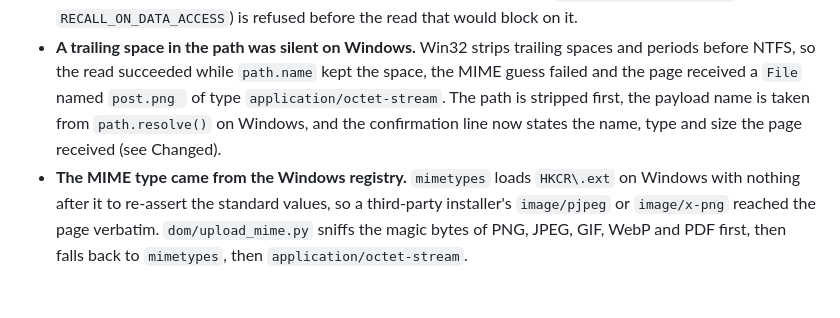
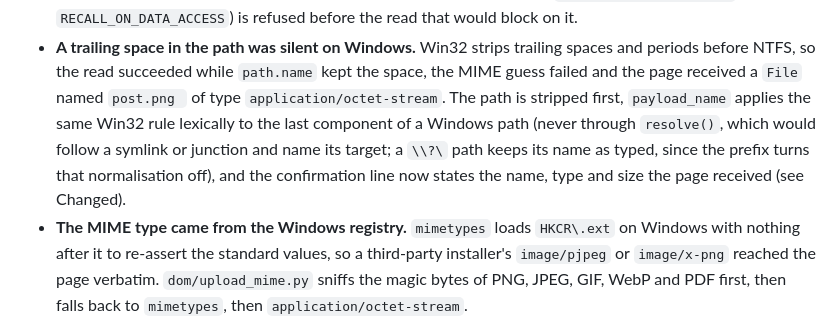
Before and after one commit to agelyhq/mcp-camoufox, a Markdown page: docs/CHANGELOG.md, the part around the change. GitHub-like rendering; blank space fills up the shorter version.

Commit message:
docs(changelog): state how the upload name is derived on Windows
The 0.4.3 entry said the payload name came from path.resolve();
payload_name strips a trailing space or period lexically and avoids
resolve() on purpose, so the entry now matches the code.

Co-Authored-By: Claude Opus 5 <noreply@anthropic.com>
Claude-Session: https://claude.ai/code/session_01SXfd4CaDxTS4BukD7gdm9n

```diff
--- a/docs/CHANGELOG.md
+++ b/docs/CHANGELOG.md
@@ -46,9 +46,11 @@ addressed but one, which is argued shut instead.
 - **A trailing space in the path was silent on Windows.** Win32 strips trailing spaces and
   periods before NTFS, so the read succeeded while `path.name` kept the space, the MIME
   guess failed and the page received a `File` named `post.png ` of type
-  `application/octet-stream`. The path is stripped first, the payload name is taken from
-  `path.resolve()` on Windows, and the confirmation line now states the name, type and size
-  the page received (see Changed).
+  `application/octet-stream`. The path is stripped first, `payload_name` applies the same
+  Win32 rule lexically to the last component of a Windows path (never through `resolve()`,
+  which would follow a symlink or junction and name its target; a `\\?\` path keeps its
+  name as typed, since the prefix turns that normalisation off), and the confirmation line
+  now states the name, type and size the page received (see Changed).
 - **The MIME type came from the Windows registry.** `mimetypes` loads `HKCR\.ext` on
   Windows with nothing after it to re-assert the standard values, so a third-party
   installer's `image/pjpeg` or `image/x-png` reached the page verbatim. `dom/upload_mime.py`
```
